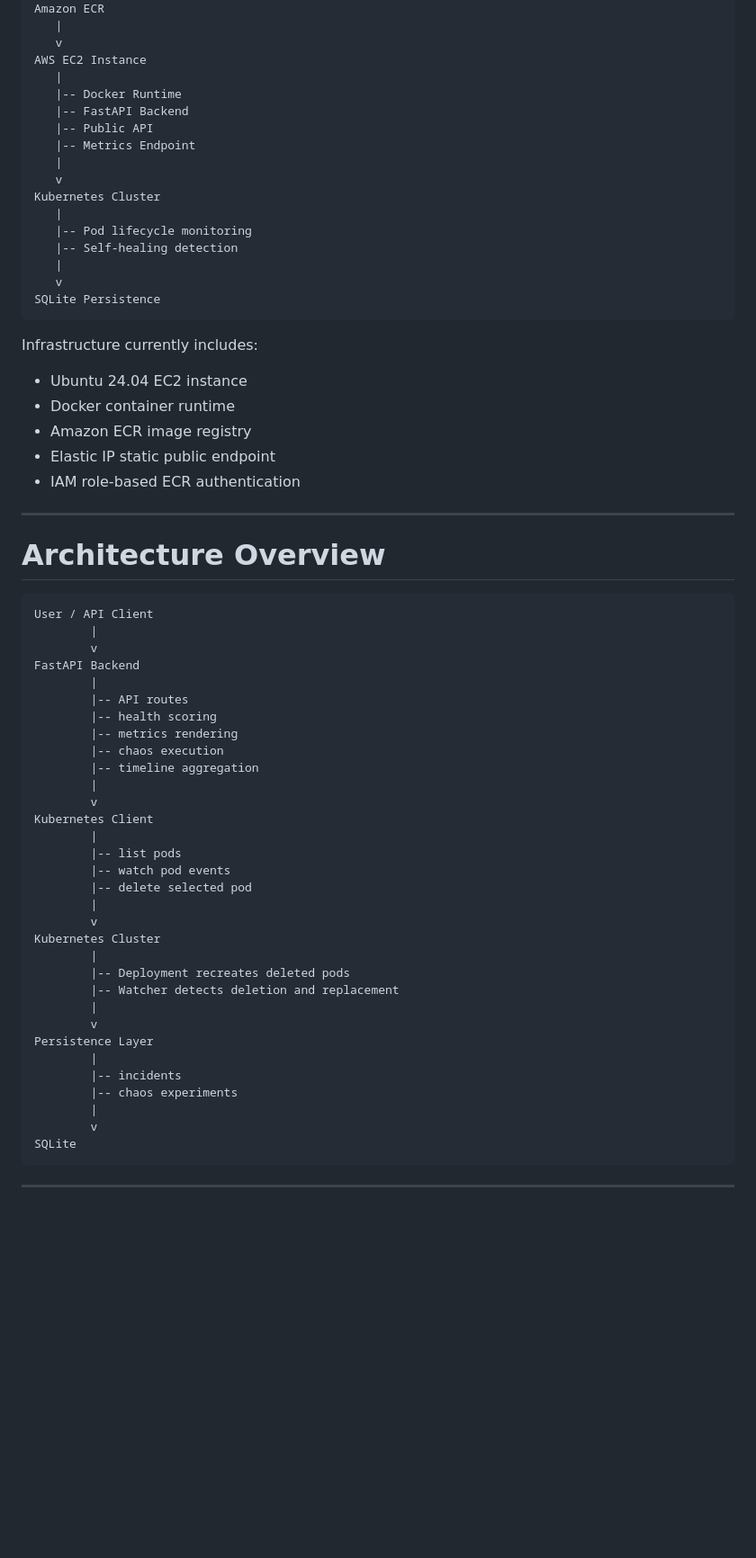
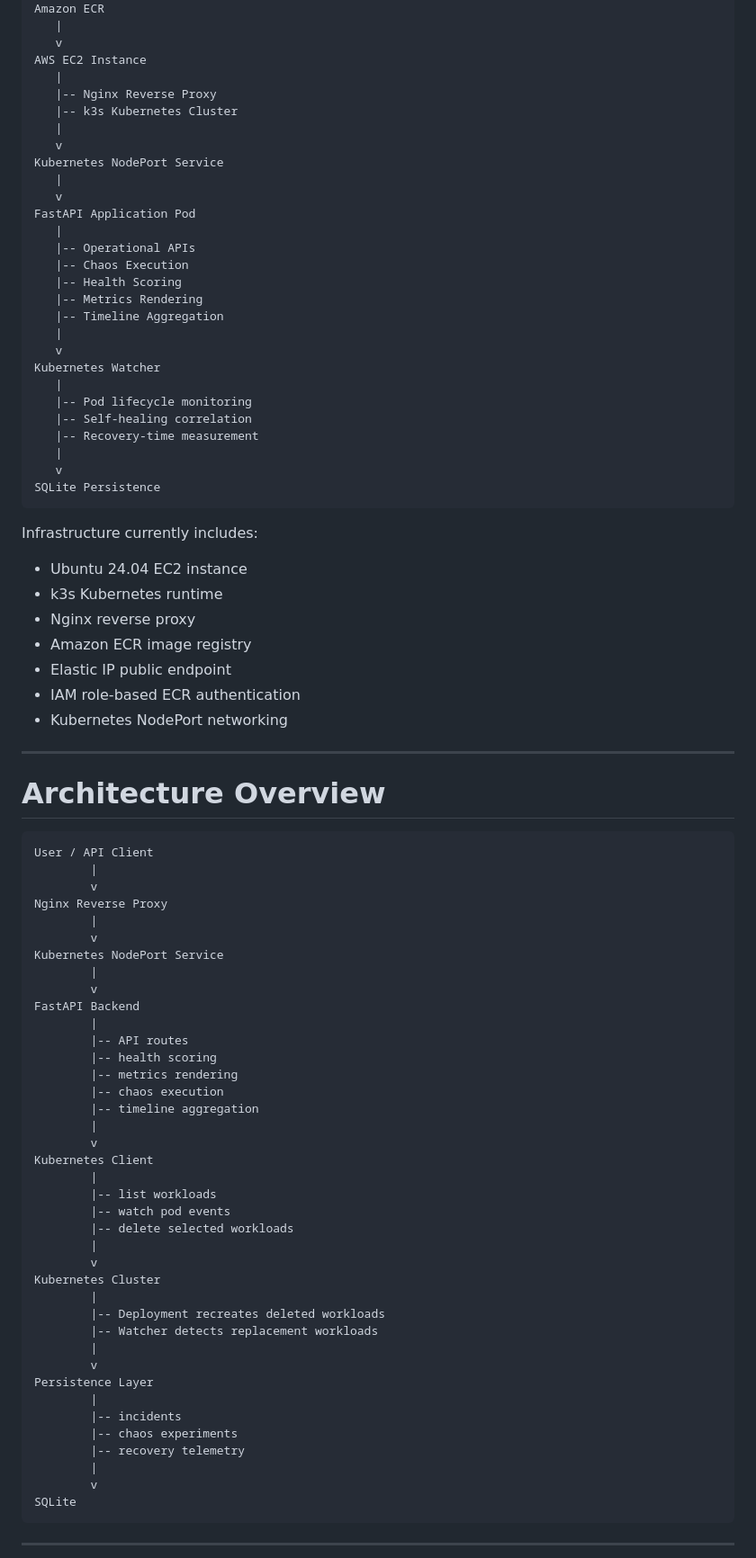
Before and after one commit to eridjon973/resilience-board, a Markdown page: README.md, the part around one of its changes. Shown at 90% size. GitHub-like rendering; blank space fills up the shorter version.

````diff
--- a/README.md
+++ b/README.md
@@ -168,16 +184,27 @@ Amazon ECR
    v
 AWS EC2 Instance
    |
-   |-- Docker Runtime
-   |-- FastAPI Backend
-   |-- Public API
-   |-- Metrics Endpoint
+   |-- Nginx Reverse Proxy
+   |-- k3s Kubernetes Cluster
    |
    v
-Kubernetes Cluster
+Kubernetes NodePort Service
+   |
+   v
+FastAPI Application Pod
+   |
+   |-- Operational APIs
+   |-- Chaos Execution
+   |-- Health Scoring
+   |-- Metrics Rendering
+   |-- Timeline Aggregation
+   |
+   v
+Kubernetes Watcher
    |
    |-- Pod lifecycle monitoring
-   |-- Self-healing detection
+   |-- Self-healing correlation
+   |-- Recovery-time measurement
    |
    v
 SQLite Persistence
@@ -186,10 +213,12 @@ SQLite Persistence
 Infrastructure currently includes:
 
 * Ubuntu 24.04 EC2 instance
-* Docker container runtime
+* k3s Kubernetes runtime
+* Nginx reverse proxy
 * Amazon ECR image registry
-* Elastic IP static public endpoint
+* Elastic IP public endpoint
 * IAM role-based ECR authentication
+* Kubernetes NodePort networking
 
 ---
 
@@ -197,6 +226,12 @@ Infrastructure currently includes:
 
 ```text
 User / API Client
+        |
+        v
+Nginx Reverse Proxy
+        |
+        v
+Kubernetes NodePort Service
         |
         v
 FastAPI Backend
@@ -210,21 +245,22 @@ FastAPI Backend
         v
 Kubernetes Client
         |
-        |-- list pods
+        |-- list workloads
         |-- watch pod events
-        |-- delete selected pod
+        |-- delete selected workloads
         |
         v
 Kubernetes Cluster
         |
-        |-- Deployment recreates deleted pods
-        |-- Watcher detects deletion and replacement
+        |-- Deployment recreates deleted workloads
+        |-- Watcher detects replacement workloads
         |
         v
 Persistence Layer
         |
         |-- incidents
         |-- chaos experiments
+        |-- recovery telemetry
         |
         v
 SQLite
````
Also changed, not shown: other parts of README.md (+107 -73 lines).
